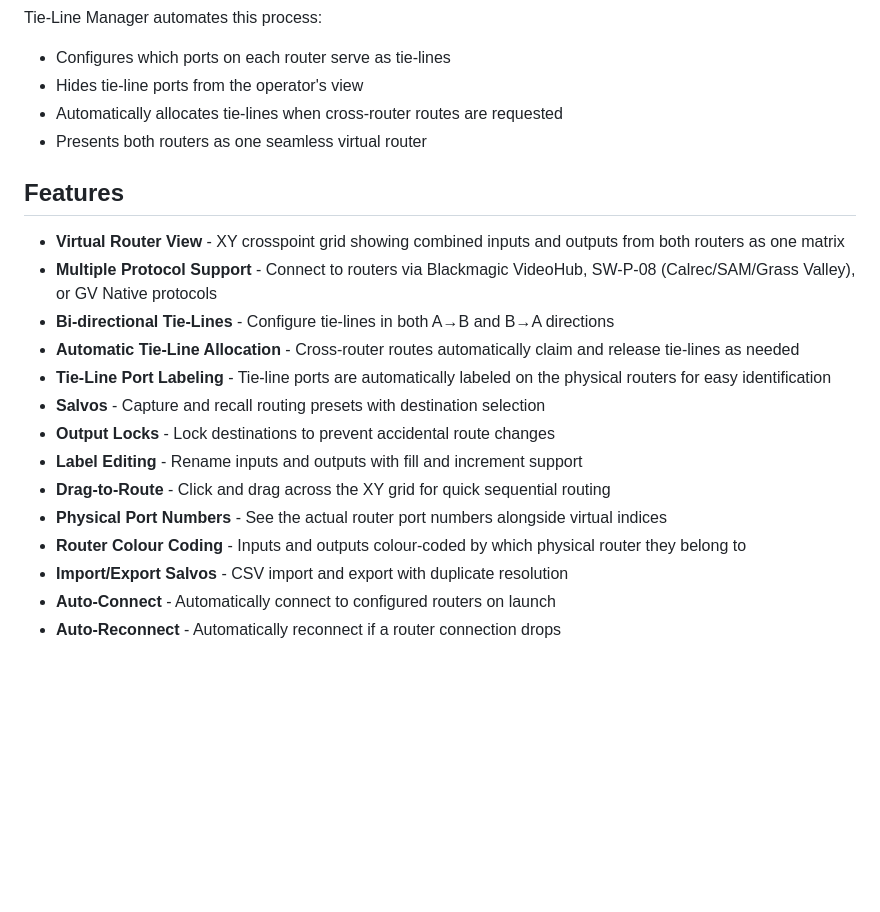
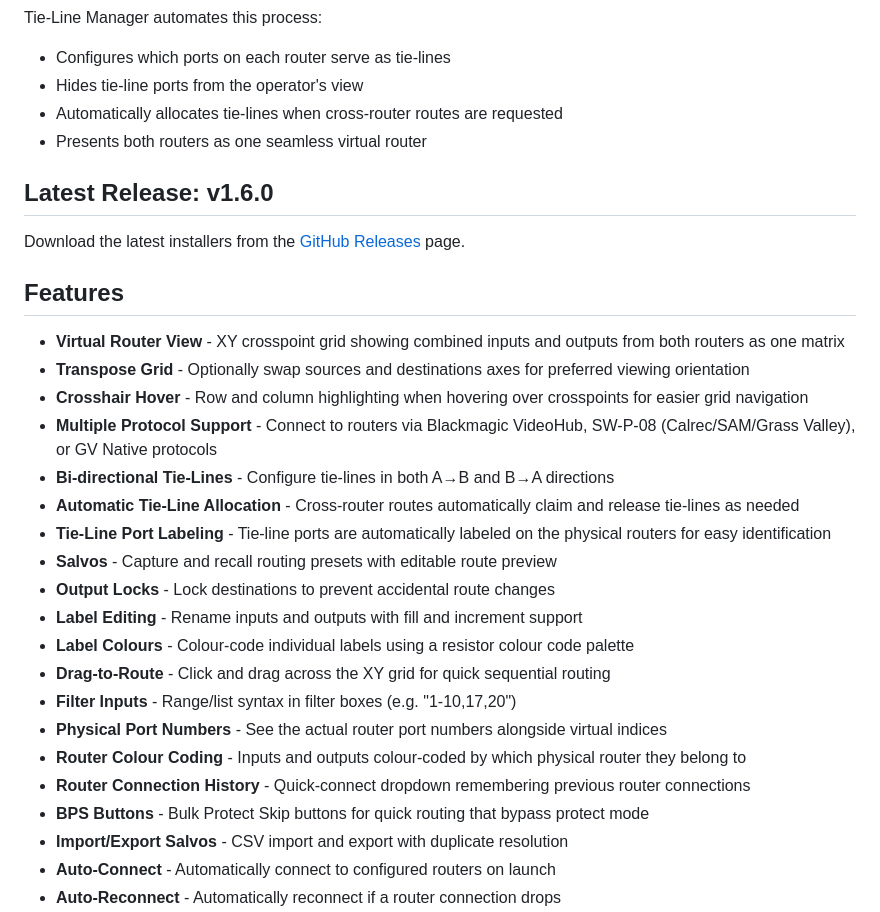
Before and after one commit to videojedi/TieLineManager, a Markdown page: README.md, the part around the change. Rendered like a GitHub page; blank space fills up the shorter version.

Commit message:
Update README for v1.6.0

```diff
--- a/README.md
+++ b/README.md
@@ -16,19 +16,29 @@ Tie-Line Manager automates this process:
 - Automatically allocates tie-lines when cross-router routes are requested
 - Presents both routers as one seamless virtual router
 
+## Latest Release: v1.6.0
+
+Download the latest installers from the [GitHub Releases](https://github.com/videojedi/TieLineManager/releases/latest) page.
+
 ## Features
 
 - **Virtual Router View** - XY crosspoint grid showing combined inputs and outputs from both routers as one matrix
+- **Transpose Grid** - Optionally swap sources and destinations axes for preferred viewing orientation
+- **Crosshair Hover** - Row and column highlighting when hovering over crosspoints for easier grid navigation
 - **Multiple Protocol Support** - Connect to routers via Blackmagic VideoHub, SW-P-08 (Calrec/SAM/Grass Valley), or GV Native protocols
 - **Bi-directional Tie-Lines** - Configure tie-lines in both A→B and B→A directions
 - **Automatic Tie-Line Allocation** - Cross-router routes automatically claim and release tie-lines as needed
 - **Tie-Line Port Labeling** - Tie-line ports are automatically labeled on the physical routers for easy identification
-- **Salvos** - Capture and recall routing presets with destination selection
+- **Salvos** - Capture and recall routing presets with editable route preview
 - **Output Locks** - Lock destinations to prevent accidental route changes
 - **Label Editing** - Rename inputs and outputs with fill and increment support
+- **Label Colours** - Colour-code individual labels using a resistor colour code palette
 - **Drag-to-Route** - Click and drag across the XY grid for quick sequential routing
+- **Filter Inputs** - Range/list syntax in filter boxes (e.g. "1-10,17,20")
 - **Physical Port Numbers** - See the actual router port numbers alongside virtual indices
 - **Router Colour Coding** - Inputs and outputs colour-coded by which physical router they belong to
+- **Router Connection History** - Quick-connect dropdown remembering previous router connections
+- **BPS Buttons** - Bulk Protect Skip buttons for quick routing that bypass protect mode
 - **Import/Export Salvos** - CSV import and export with duplicate resolution
 - **Auto-Connect** - Automatically connect to configured routers on launch
 - **Auto-Reconnect** - Automatically reconnect if a router connection drops
```
